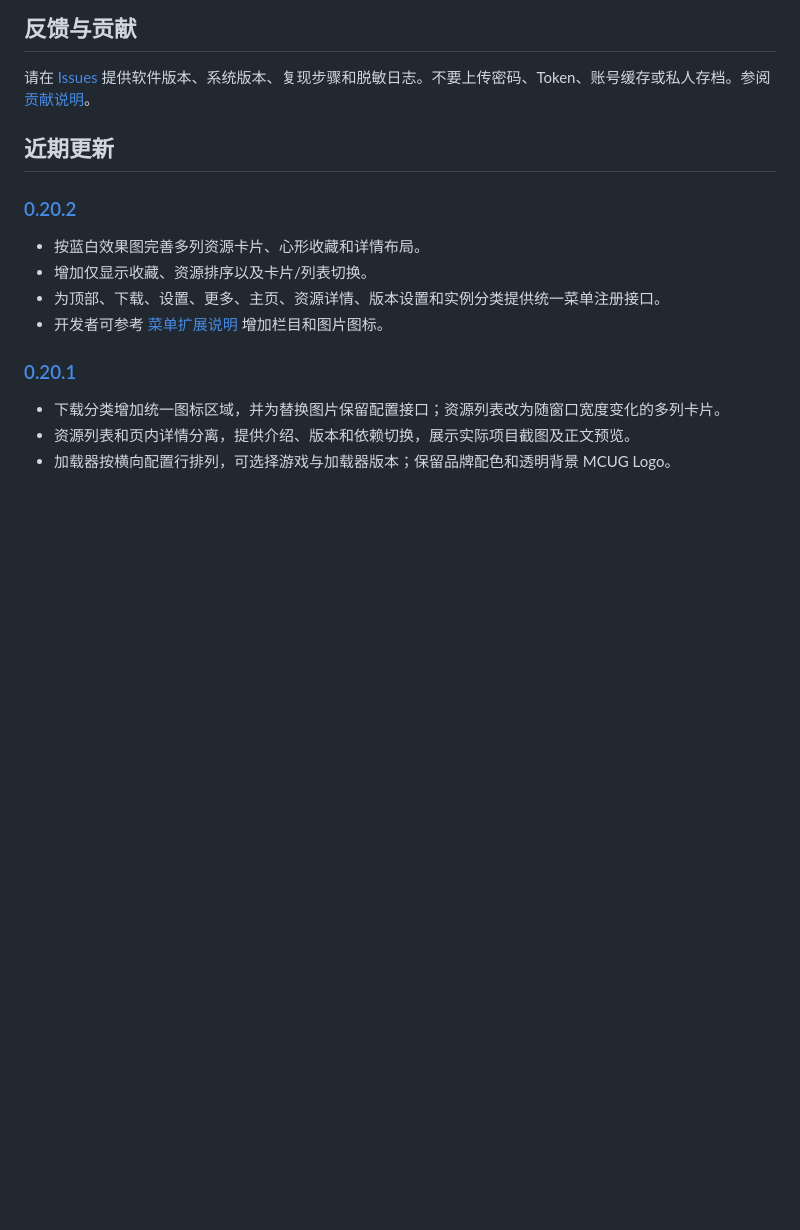
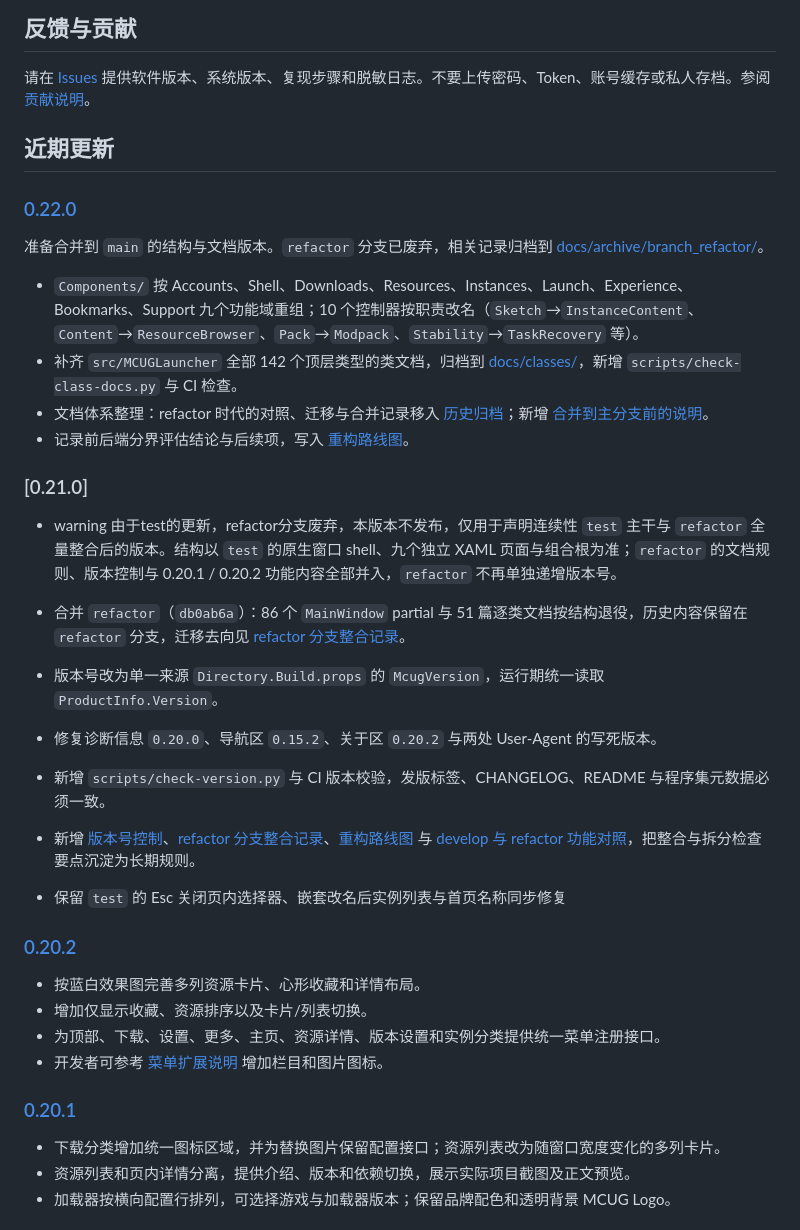
Before and after one commit to Sconance/BlockLaunch, a Markdown page: README.md, the part around one of its changes. GitHub-like rendering; blank space fills up the shorter version.

```diff
--- a/README.md
+++ b/README.md
@@ -77,6 +78,27 @@ docs/      使用、构建、类文档（classes/）、历史归档（archive/
 
 ## 近期更新
 
+### [0.22.0](https://github.com/Sconance/MCUGLauncher/releases/tag/v0.22.0)
+
+准备合并到 `main` 的结构与文档版本。`refactor` 分支已废弃，相关记录归档到 [docs/archive/branch_refactor/](docs/archive/branch_refactor/README.md)。
+
+- `Components/` 按 Accounts、Shell、Downloads、Resources、Instances、Launch、Experience、Bookmarks、Support 九个功能域重组；10 个控制器按职责改名（`Sketch`→`InstanceContent`、`Content`→`ResourceBrowser`、`Pack`→`Modpack`、`Stability`→`TaskRecovery` 等）。
+- 补齐 `src/MCUGLauncher` 全部 142 个顶层类型的类文档，归档到 [docs/classes/](docs/classes/README.md)，新增 `scripts/check-class-docs.py` 与 CI 检查。
+- 文档体系整理：refactor 时代的对照、迁移与合并记录移入 [历史归档](docs/archive/branch_refactor/README.md)；新增 [合并到主分支前的说明](docs/MERGE_TO_MAIN.md)。
+- 记录前后端分界评估结论与后续项，写入 [重构路线图](TODO.md)。
+
+### [0.21.0]
+
+- warning 由于test的更新，refactor分支废弃，本版本不发布，仅用于声明连续性
+`test` 主干与 `refactor` 全量整合后的版本。结构以 `test` 的原生窗口 shell、九个独立 XAML 页面与组合根为准；`refactor` 的文档规则、版本控制与 0.20.1 / 0.20.2 功能内容全部并入，`refactor` 不再单独递增版本号。
+
+- 合并 `refactor`（`db0ab6a`）：86 个 `MainWindow` partial 与 51 篇逐类文档按结构退役，历史内容保留在 `refactor` 分支，迁移去向见 [refactor 分支整合记录](docs/archive/branch_refactor/REFACTOR_INTEGRATION.md)。
+- 版本号改为单一来源 `Directory.Build.props` 的 `McugVersion`，运行期统一读取 `ProductInfo.Version`。
+- 修复诊断信息 `0.20.0`、导航区 `0.15.2`、关于区 `0.20.2` 与两处 User-Agent 的写死版本。
+- 新增 `scripts/check-version.py` 与 CI 版本校验，发版标签、CHANGELOG、README 与程序集元数据必须一致。
+- 新增 [版本号控制](docs/VERSIONING.md)、[refactor 分支整合记录](docs/archive/branch_refactor/REFACTOR_INTEGRATION.md)、[重构路线图](TODO.md) 与 [develop 与 refactor 功能对照](docs/archive/branch_refactor/COMPARE_DEVELOP_REFACTOR.md)，把整合与拆分检查要点沉淀为长期规则。
+- 保留 `test` 的 Esc 关闭页内选择器、嵌套改名后实例列表与首页名称同步修复
+
 ### [0.20.2](https://github.com/Sconance/MCUGLauncher/releases/tag/v0.20.2)
 
 - 按蓝白效果图完善多列资源卡片、心形收藏和详情布局。
```
Also changed, not shown: other parts of README.md (+11 -28 lines).
